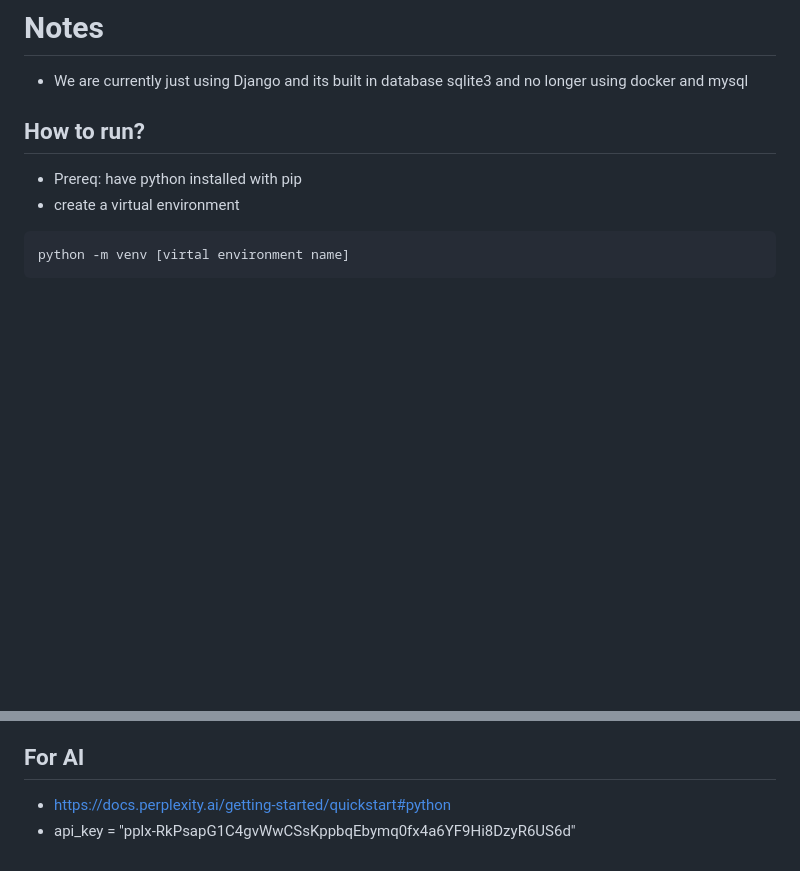
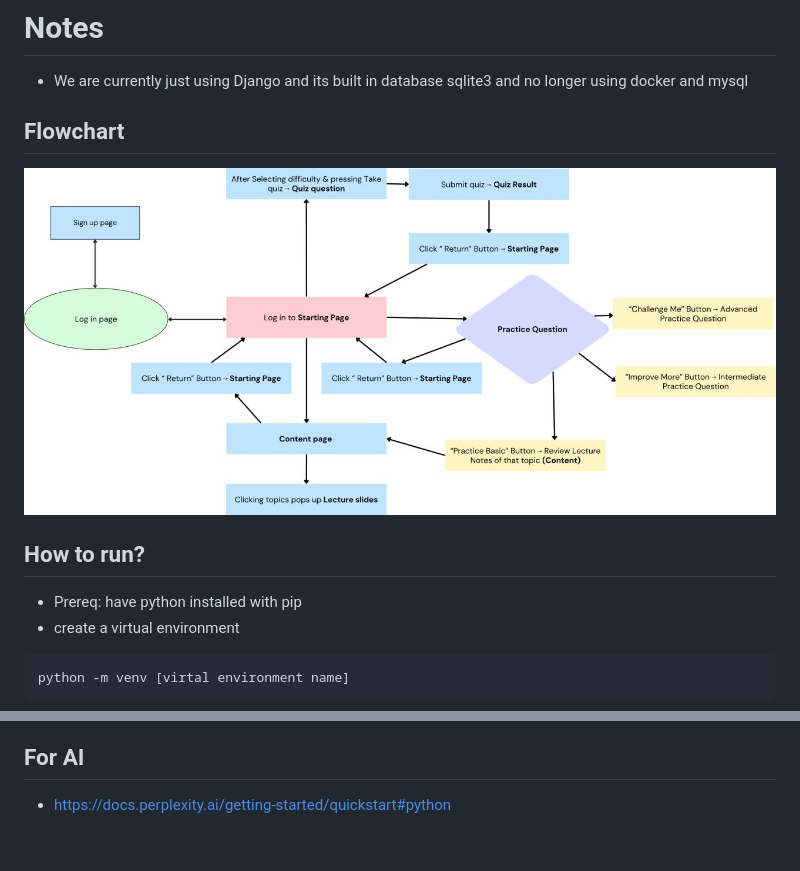
Before and after one commit to s0l1tary/IM3180-Project, a Markdown page: README.md, 2 parts joined by grey strips. Drawn GitHub-style; pictures changed too: flowchart.jpg (added); blank space fills up the shorter version.

Commit message:
update to code and added flowchart

```diff
--- a/README.md
+++ b/README.md
@@ -1,5 +1,8 @@
 # Notes
 - We are currently just using Django and its built in database sqlite3 and no longer using docker and mysql
+
+## Flowchart
+![flowchart image](./flowchart.jpg)
 
 ## How to run?
 - Prereq: have python installed with pip
@@ -66,4 +69,3 @@ python manage.py migrate
 
 ## For AI
 - https://docs.perplexity.ai/getting-started/quickstart#python
-- api_key = "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"
```
Also changed, not shown: 1 other file.
